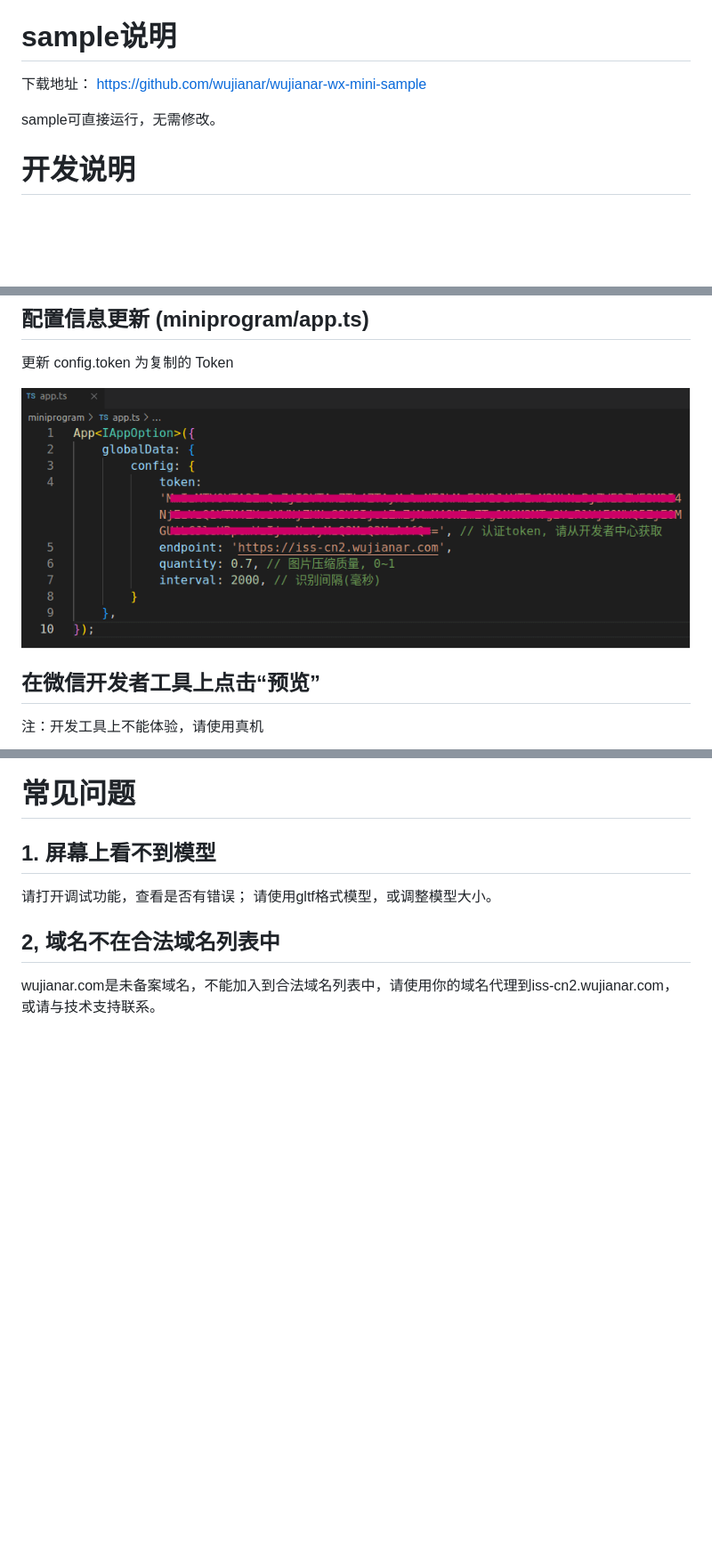
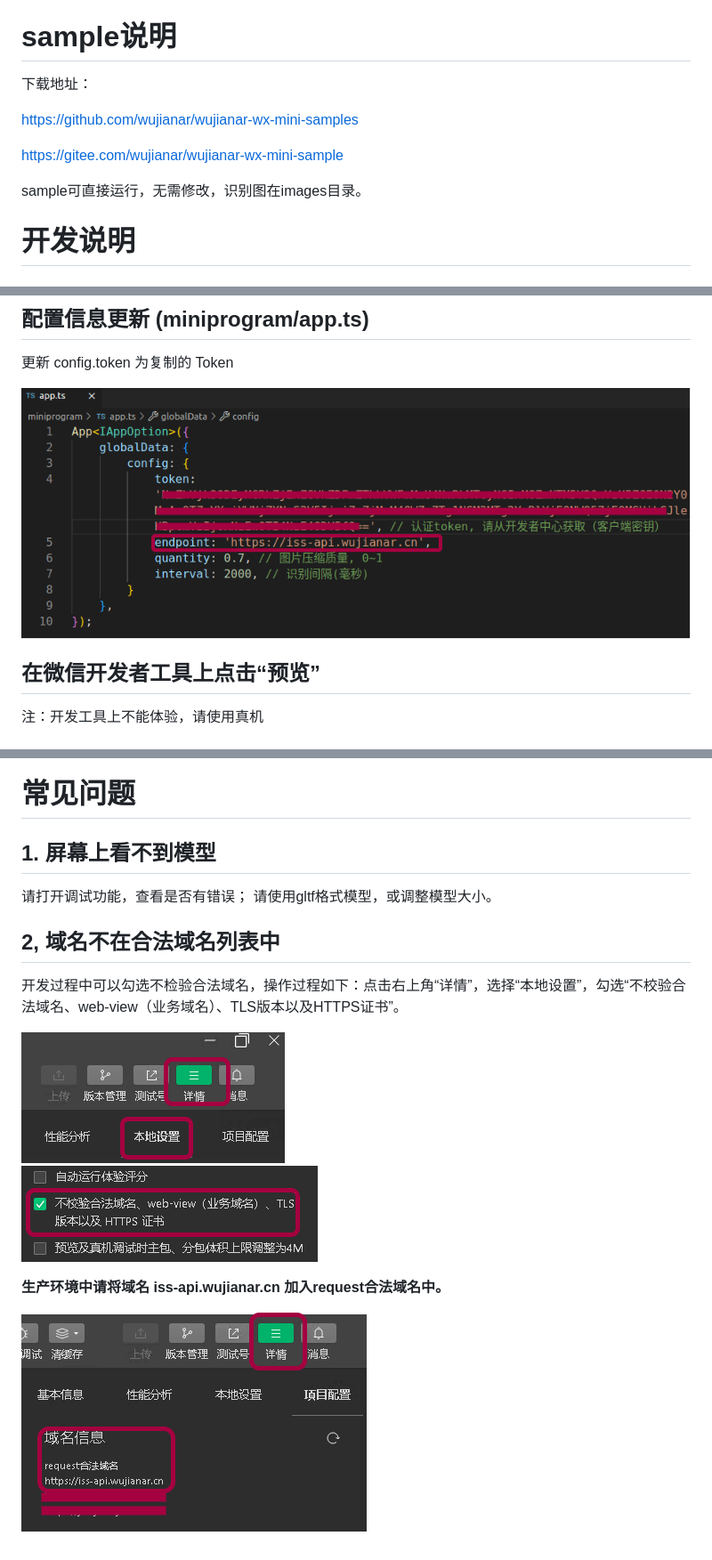
Before and after one commit to wujianar/wujianar-wx-mini-sample, a Markdown page: README.md, 3 parts joined by grey strips. Shown: that part at 89% size. Drawn GitHub-style; pictures changed too: images/1.png, images/dev.png (added), images/domain.png (added); blank space fills up the shorter version.

```diff
--- a/README.md
+++ b/README.md
@@ -11,9 +11,13 @@
 
 # sample说明
 
-下载地址： https://github.com/wujianar/wujianar-wx-mini-sample
+下载地址：
 
-sample可直接运行，无需修改。
+https://github.com/wujianar/wujianar-wx-mini-samples
+
+https://gitee.com/wujianar/wujianar-wx-mini-sample
+
+sample可直接运行，无需修改，识别图在images目录。
 
 # 开发说明
 
@@ -89,4 +97,10 @@ sample中用到的识别图及关联信息如下：
 
 ## 2, 域名不在合法域名列表中
 
-wujianar.com是未备案域名，不能加入到合法域名列表中，请使用你的域名代理到iss-cn2.wujianar.com，或请与技术支持联系。
+开发过程中可以勾选不检验合法域名，操作过程如下：点击右上角“详情”，选择“本地设置”，勾选“不校验合法域名、web-view（业务域名）、TLS版本以及HTTPS证书”。
+
+![sample](images/dev.png)
+
+**生产环境中请将域名 iss-api.wujianar.cn 加入request合法域名中。**
+
+![domain](images/domain.png)
```
Also changed, not shown: other parts of README.md (+4 -0 lines), 10 other files.
